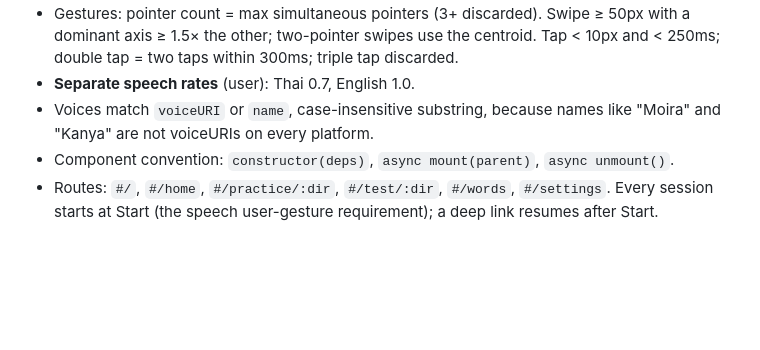
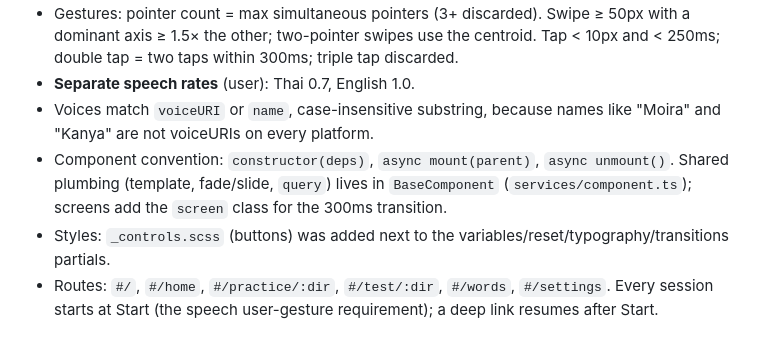
Before and after one commit to scriptfoundry/thai1000, a Markdown page: docs/decisions.md, the part around the change. Drawn GitHub-style; blank space fills up the shorter version.

Commit message:
Note component base in decisions
Co-Authored-By: Claude Opus 5.5 <noreply@anthropic.com>

```diff
--- a/docs/decisions.md
+++ b/docs/decisions.md
@@ -50,5 +50,6 @@ Decisions made where `SPEC.md` is silent, ambiguous, or contradicts the repo. `(
 - Gestures: pointer count = max simultaneous pointers (3+ discarded). Swipe ≥ 50px with a dominant axis ≥ 1.5× the other; two-pointer swipes use the centroid. Tap < 10px and < 250ms; double tap = two taps within 300ms; triple tap discarded.
 - **Separate speech rates** (user): Thai 0.7, English 1.0.
 - Voices match `voiceURI` or `name`, case-insensitive substring, because names like "Moira" and "Kanya" are not voiceURIs on every platform.
-- Component convention: `constructor(deps)`, `async mount(parent)`, `async unmount()`.
+- Component convention: `constructor(deps)`, `async mount(parent)`, `async unmount()`. Shared plumbing (template, fade/slide, `query`) lives in `BaseComponent` (`services/component.ts`); screens add the `screen` class for the 300ms transition.
+- Styles: `_controls.scss` (buttons) was added next to the variables/reset/typography/transitions partials.
 - Routes: `#/`, `#/home`, `#/practice/:dir`, `#/test/:dir`, `#/words`, `#/settings`. Every session starts at Start (the speech user-gesture requirement); a deep link resumes after Start.
```
